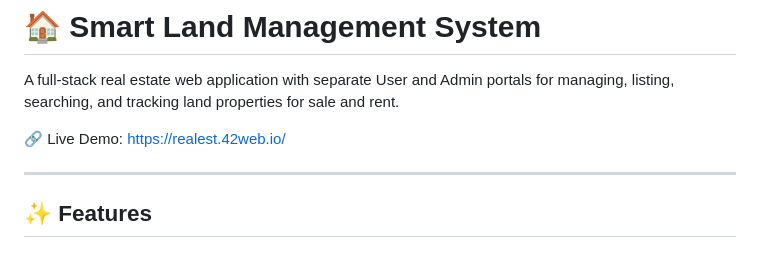
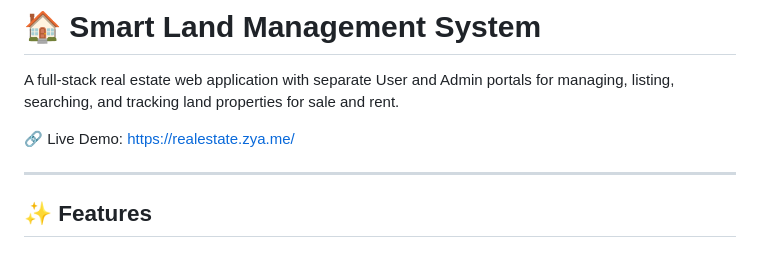
Before and after one commit to Godofthunder09/Real-Estate, a Markdown page: README.md, the part around the change. Rendered like a GitHub page.

```diff
--- a/README.md
+++ b/README.md
@@ -4,7 +4,7 @@ A full-stack real estate web application with separate User and Admin
 portals for managing, listing, searching, and tracking land properties
 for sale and rent.
 
-🔗 Live Demo: https://realest.42web.io/
+🔗 Live Demo: https://realestate.zya.me/
 
 ---
 
```
